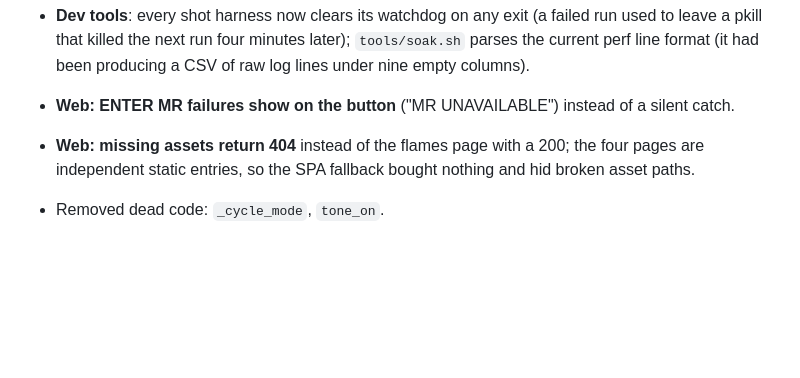
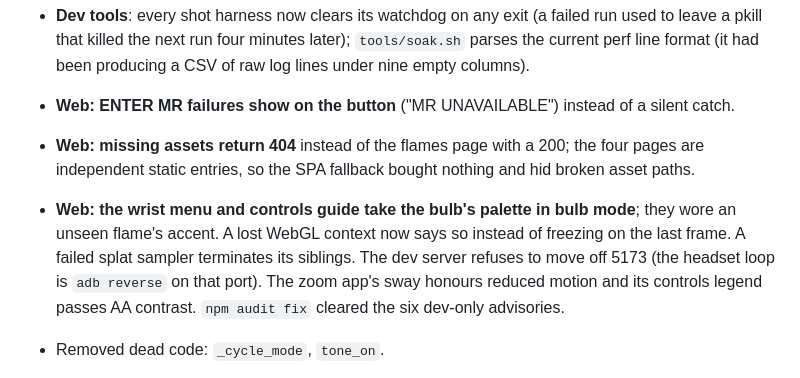
Before and after one commit to dervish666/FractalXR, a Markdown page: CHANGELOG.md, the part around the change. Drawn GitHub-style; blank space fills up the shorter version.

Commit message:
docs: changelog entries for the web audit fixes
Claude-Session: https://claude.ai/code/session_01CmNdQ8vMeDGH7Nsb7SjyA1

```diff
--- a/CHANGELOG.md
+++ b/CHANGELOG.md
@@ -61,6 +61,11 @@ All notable changes to FractalXR are documented here. Format based on
 - **Web: ENTER MR failures show on the button** ("MR UNAVAILABLE") instead of a silent catch.
 - **Web: missing assets return 404** instead of the flames page with a 200; the four pages are
   independent static entries, so the SPA fallback bought nothing and hid broken asset paths.
+- **Web: the wrist menu and controls guide take the bulb's palette in bulb mode**; they wore an
+  unseen flame's accent. A lost WebGL context now says so instead of freezing on the last frame.
+  A failed splat sampler terminates its siblings. The dev server refuses to move off 5173 (the
+  headset loop is `adb reverse` on that port). The zoom app's sway honours reduced motion and
+  its controls legend passes AA contrast. `npm audit fix` cleared the six dev-only advisories.
 - Removed dead code: `_cycle_mode`, `tone_on`.
 - **Mandelbox distance estimate bailed out too early.** At |z| > 6 the estimate was not a
   lower bound (97% of sampled points had solid within the promised radius); it bails at
```
